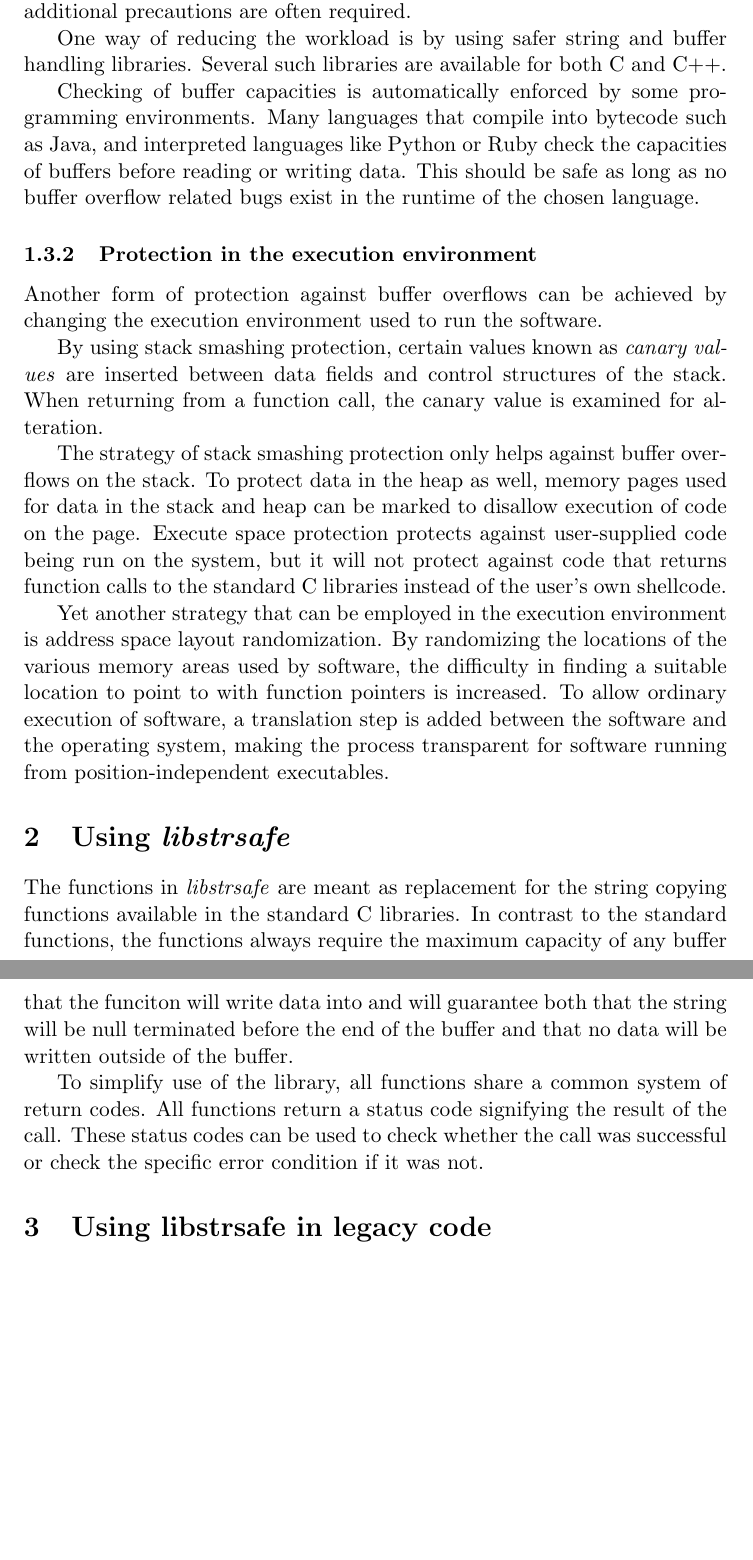
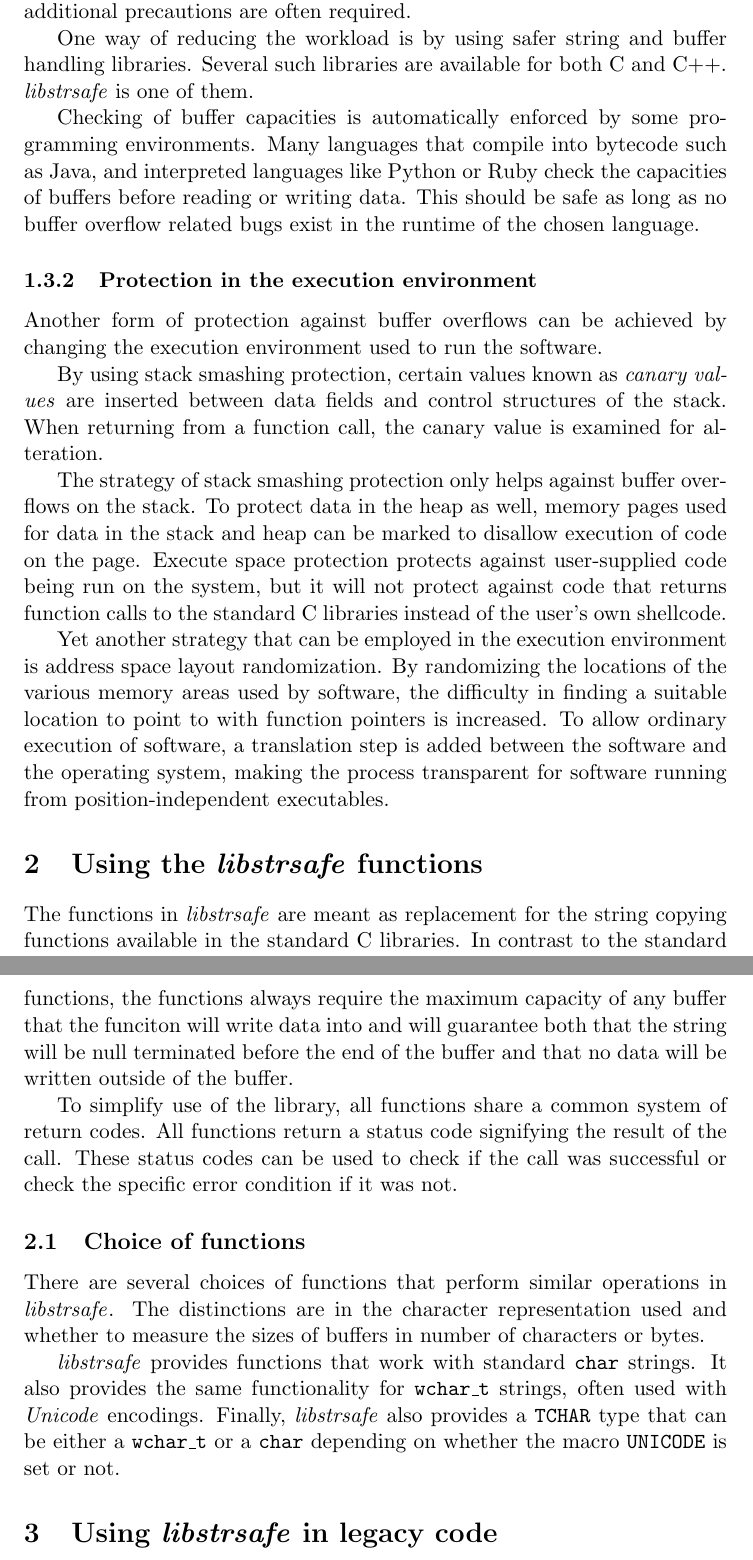
Before and after one commit to JSund/libstrsafe, a LaTeX paper (doc/libstrsafe.tex, which reads doc/buffer-overflows.tex, doc/legacy-code.tex, doc/using-strsafe.tex): two parts of pages 5 and 6 of 6, joined at a grey line, cut so that both start at the same text, the shorter picture padded with empty space. Compiled offline with pdfLaTeX.

Commit message:
Added a section about choice of functions. Minor typographic changes.

```diff
--- a/doc/buffer-overflows.tex
+++ b/doc/buffer-overflows.tex
@@ -63,6 +64,7 @@ so additional precautions are often required.
 One way of reducing the workload is by using
 safer string and buffer handling libraries.
 Several such libraries are available for both C and C++.
+\strsafe is one of them.
 
 Checking of buffer capacities is automatically enforced
 by some programming environments.
--- a/doc/legacy-code.tex
+++ b/doc/legacy-code.tex
@@ -1 +1 @@
-\section{Using libstrsafe in legacy code}
+\section{Using \strsafe in legacy code}
--- a/doc/libstrsafe.tex
+++ b/doc/libstrsafe.tex
@@ -7,15 +7,18 @@
 \usepackage{nopageno}
 \usepackage{color}
 \usepackage{hyperref}
+\usepackage{xspace}
 
 \pagestyle{headings}
 
-\title{Using libstrsafe -- Draft}
+\newcommand{\strsafe}{\emph{libstrsafe}\xspace}
+
+\title{Using \strsafe -- Draft}
 \date{\today}
 \author{Jonas Sundberg}
 
 \definecolor{dkblue}{rgb}{0,0,0.4}
-\hypersetup{pdftitle={Using libstrsafe},
+\hypersetup{pdftitle={Using \strsafe},
 			pdfauthor={Jonas Sundberg},
 			colorlinks=true, linkcolor=dkblue, urlcolor=dkblue,
 			final, hyperindex, hyperfootnotes, bookmarks}
--- a/doc/using-strsafe.tex
+++ b/doc/using-strsafe.tex
@@ -1,5 +1,5 @@
-\section{Using \emph{libstrsafe}}
-The functions in \emph{libstrsafe} are meant as replacement for
+\section{Using the \strsafe{} functions}
+The functions in \strsafe{} are meant as replacement for
 the string copying functions available in the standard C libraries.
 In contrast to the standard functions,
 the functions always require the maximum capacity of any buffer
@@ -11,5 +11,19 @@ and that no data will be written outside of the buffer.
 To simplify use of the library,
 all functions share a common system of return codes.
 All functions return a status code signifying the result of the call.
-These status codes can be used to check whether the call was successful
+These status codes can be used to check if the call was successful
 or check the specific error condition if it was not.
+
+\subsection{Choice of functions}
+There are several choices of functions
+that perform similar operations in \strsafe{}.
+The distinctions are in the character representation used
+and whether to measure the sizes of buffers
+in number of characters or bytes.
+
+\strsafe{} provides functions that work with standard \texttt{char} strings.
+It also provides the same functionality for \texttt{wchar\_t} strings,
+often used with \emph{Unicode} encodings.
+Finally, \strsafe{} also provides a \texttt{TCHAR} type that can be either a
+\texttt{wchar\_t} or a \texttt{char} depending on
+whether the macro \texttt{UNICODE} is set or not.
```
Also changed, not shown: doc/buffer-overflows.tex (9 more changed lines).
